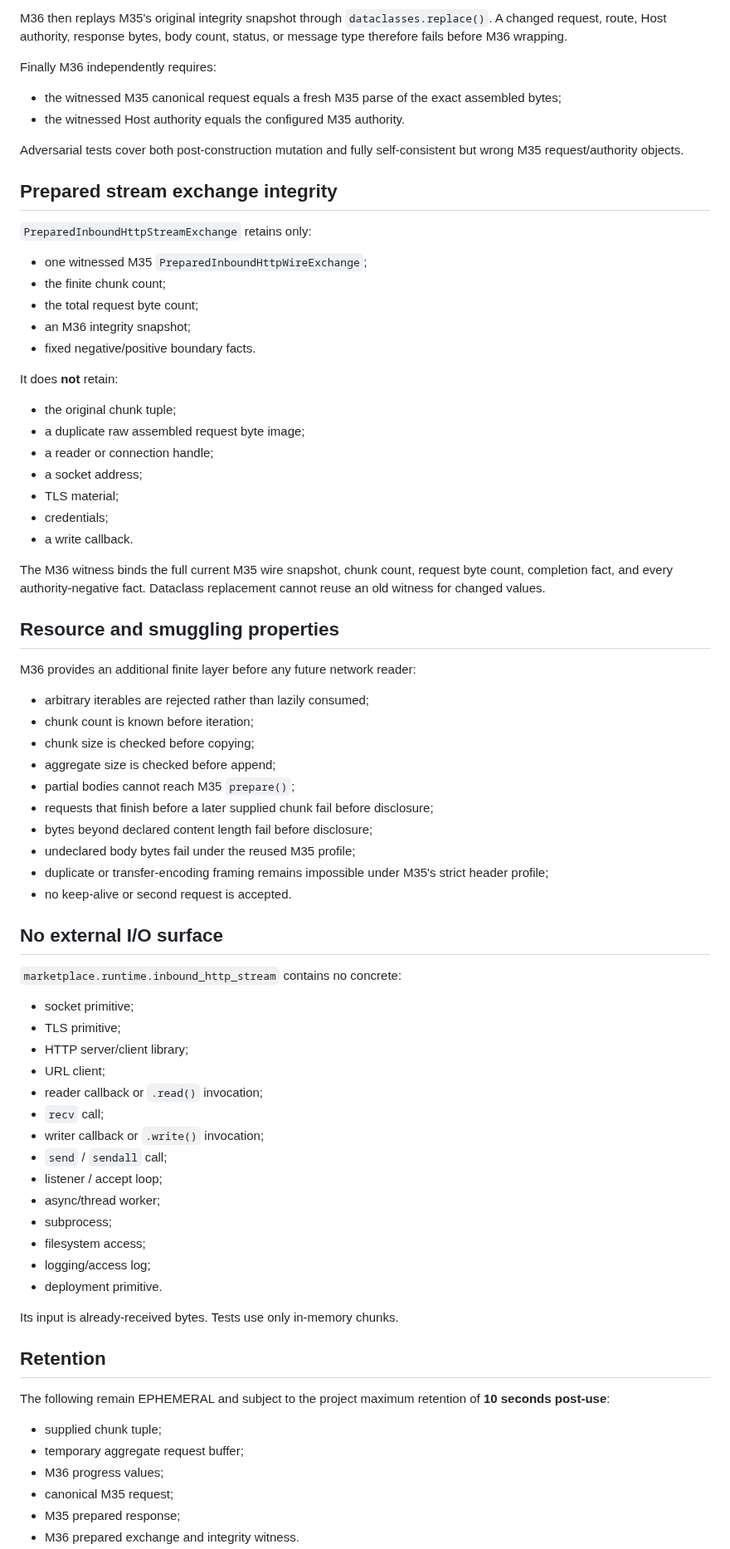
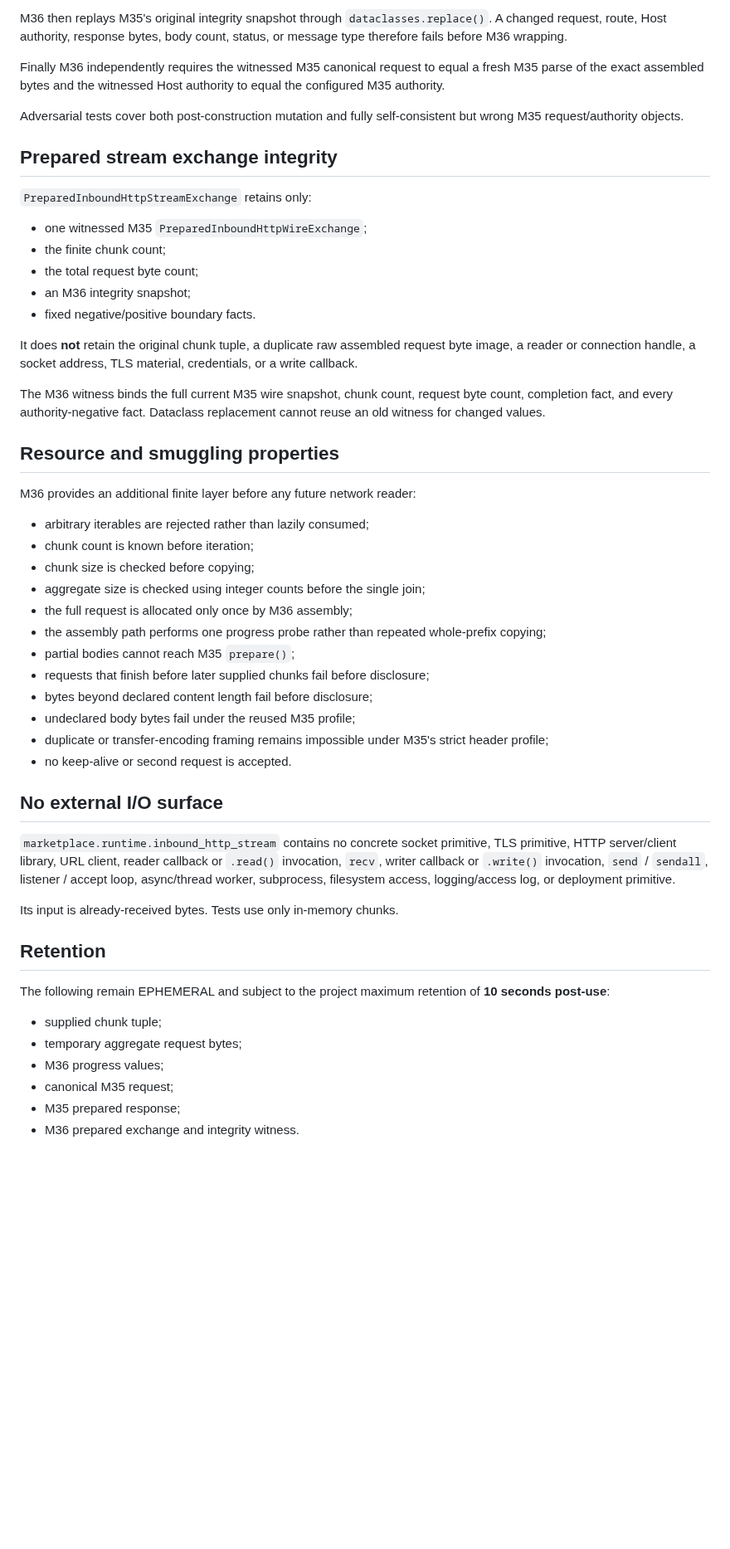
Before and after one commit to open-trust-layer/marketplace, a Markdown page: docs/bounded-inbound-http-stream-assembly.md, the part around one of its changes. Shown at 83% size. GitHub-like rendering; blank space fills up the shorter version.

Commit message:
M36: document linear single-join assembly hardening

```diff
--- a/docs/bounded-inbound-http-stream-assembly.md
+++ b/docs/bounded-inbound-http-stream-assembly.md
@@ -210,10 +199,7 @@ Direct checks occur before integrity replay for the same reason established in M
 
 M36 then replays M35's original integrity snapshot through `dataclasses.replace()`. A changed request, route, Host authority, response bytes, body count, status, or message type therefore fails before M36 wrapping.
 
-Finally M36 independently requires:
-
-- the witnessed M35 canonical request equals a fresh M35 parse of the exact assembled bytes;
-- the witnessed Host authority equals the configured M35 authority.
+Finally M36 independently requires the witnessed M35 canonical request to equal a fresh M35 parse of the exact assembled bytes and the witnessed Host authority to equal the configured M35 authority.
 
 Adversarial tests cover both post-construction mutation and fully self-consistent but wrong M35 request/authority objects.
 
@@ -227,15 +213,7 @@ Adversarial tests cover both post-construction mutation and fully self-consisten
 - an M36 integrity snapshot;
 - fixed negative/positive boundary facts.
 
-It does **not** retain:
-
-- the original chunk tuple;
-- a duplicate raw assembled request byte image;
-- a reader or connection handle;
-- a socket address;
-- TLS material;
-- credentials;
-- a write callback.
+It does **not** retain the original chunk tuple, a duplicate raw assembled request byte image, a reader or connection handle, a socket address, TLS material, credentials, or a write callback.
 
 The M36 witness binds the full current M35 wire snapshot, chunk count, request byte count, completion fact, and every authority-negative fact. Dataclass replacement cannot reuse an old witness for changed values.
 
@@ -246,9 +224,11 @@ M36 provides an additional finite layer before any future network reader:
 - arbitrary iterables are rejected rather than lazily consumed;
 - chunk count is known before iteration;
 - chunk size is checked before copying;
-- aggregate size is checked before append;
+- aggregate size is checked using integer counts before the single join;
+- the full request is allocated only once by M36 assembly;
+- the assembly path performs one progress probe rather than repeated whole-prefix copying;
 - partial bodies cannot reach M35 `prepare()`;
-- requests that finish before a later supplied chunk fail before disclosure;
+- requests that finish before later supplied chunks fail before disclosure;
 - bytes beyond declared content length fail before disclosure;
 - undeclared body bytes fail under the reused M35 profile;
 - duplicate or transfer-encoding framing remains impossible under M35's strict header profile;
@@ -256,22 +236,7 @@ M36 provides an additional finite layer before any future network reader:
 
 ## No external I/O surface
 
-`marketplace.runtime.inbound_http_stream` contains no concrete:
-
-- socket primitive;
-- TLS primitive;
-- HTTP server/client library;
-- URL client;
-- reader callback or `.read()` invocation;
-- `recv` call;
-- writer callback or `.write()` invocation;
-- `send` / `sendall` call;
-- listener / accept loop;
-- async/thread worker;
-- subprocess;
-- filesystem access;
-- logging/access log;
-- deployment primitive.
+`marketplace.runtime.inbound_http_stream` contains no concrete socket primitive, TLS primitive, HTTP server/client library, URL client, reader callback or `.read()` invocation, `recv`, writer callback or `.write()` invocation, `send` / `sendall`, listener / accept loop, async/thread worker, subprocess, filesystem access, logging/access log, or deployment primitive.
 
 Its input is already-received bytes. Tests use only in-memory chunks.
 
@@ -280,7 +245,7 @@ Its input is already-received bytes. Tests use only in-memory chunks.
 The following remain EPHEMERAL and subject to the project maximum retention of **10 seconds post-use**:
 
 - supplied chunk tuple;
-- temporary aggregate request buffer;
+- temporary aggregate request bytes;
 - M36 progress values;
 - canonical M35 request;
 - M35 prepared response;
```
Also changed, not shown: other parts of docs/bounded-inbound-http-stream-assembly.md (+19 -30 lines).
